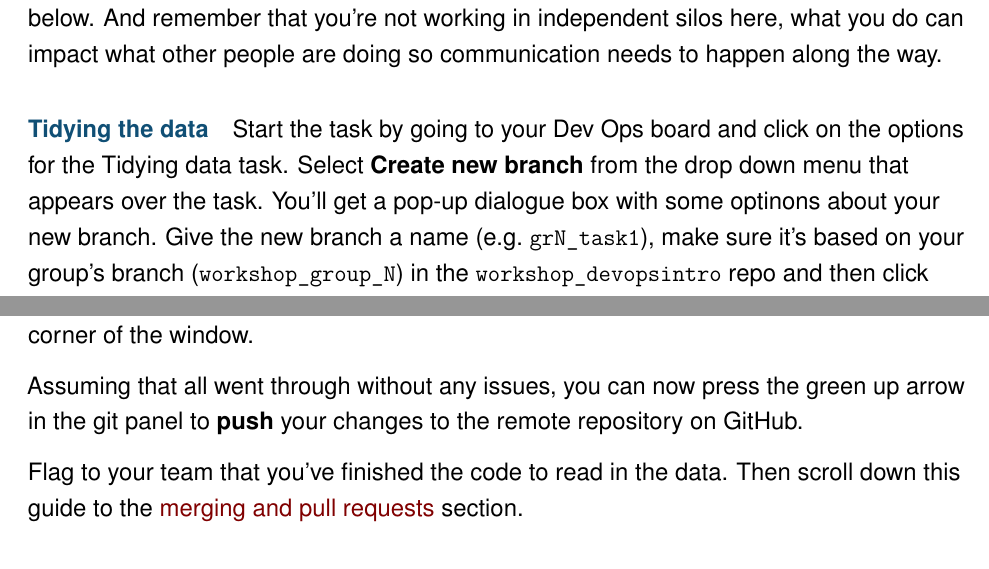
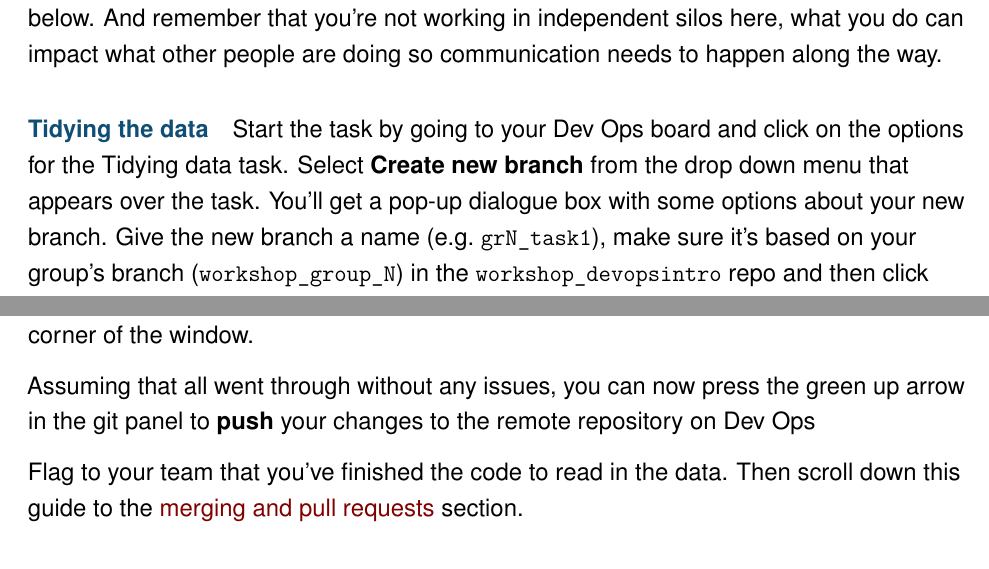
Before and after one commit to dfe-analytical-services/techskills_workshops, an R Markdown document (workshop_devops_dashboard.Rmd): two parts of pages 18 and 22 of 32, joined at a grey line, cut so that both start at the same text. The pictures show the output file workshop_devops_dashboard.pdf that the author committed with the source.

Commit message:
Added in context on Boards

````diff
--- a/workshop_devops_dashboard.Rmd
+++ b/workshop_devops_dashboard.Rmd
@@ -358,7 +358,7 @@ Once you've decided who's doing what, each of you should jump to the relevant se
 
 #### Tidying the data
 
-Start the task by going to your Dev Ops board and click on the options for the Tidying data task. Select **Create new branch** from the drop down menu that appears over the task. You'll get a pop-up dialogue box with some optinons about your new branch. Give the new branch a name (e.g. `grN_task1`), make sure it's based on your group's branch (`workshop_group_N`) in the `workshop_devopsintro` repo and then click **Create branch**.
+Start the task by going to your Dev Ops board and click on the options for the Tidying data task. Select **Create new branch** from the drop down menu that appears over the task. You'll get a pop-up dialogue box with some options about your new branch. Give the new branch a name (e.g. `grN_task1`), make sure it's based on your group's branch (`workshop_group_N`) in the `workshop_devopsintro` repo and then click **Create branch**.
 
 ```{r echo=FALSE, out.width='80%', fig.align='center'}
 knitr::include_graphics("images/DevOpsdemo/DevOps_Boards_newbranch.PNG")
@@ -441,7 +441,7 @@ knitr::include_graphics("images/gitdemo/gitdemo-RStudio-gitpanel.PNG")
 
 Firstly click on the git tab in the top right of RStudio to show the git panel (see the screenshot below). Next click the tickboxes next to the files with changes (i.e. these should be server.R and R/dashboards_panels.R) to **stage** (aka **add**) the files. Now click **commit**, add a commit message in the relavent text box and then hit **commit** in the bottom right corner of the window.
 
-Assuming that all went through without any issues, you can now press the green up arrow in the git panel to **push** your changes to the remote repository on GitHub.
+Assuming that all went through without any issues, you can now press the green up arrow in the git panel to **push** your changes to the remote repository on Dev Ops
 
 Flag to your team that you've finished the code to read in the data. Then scroll down this guide to the [merging and pull requests](#merging-and-pull-requests) section.
 
````
Also changed, not shown: workshop_devops_dashboard.pdf, 1 other file.
